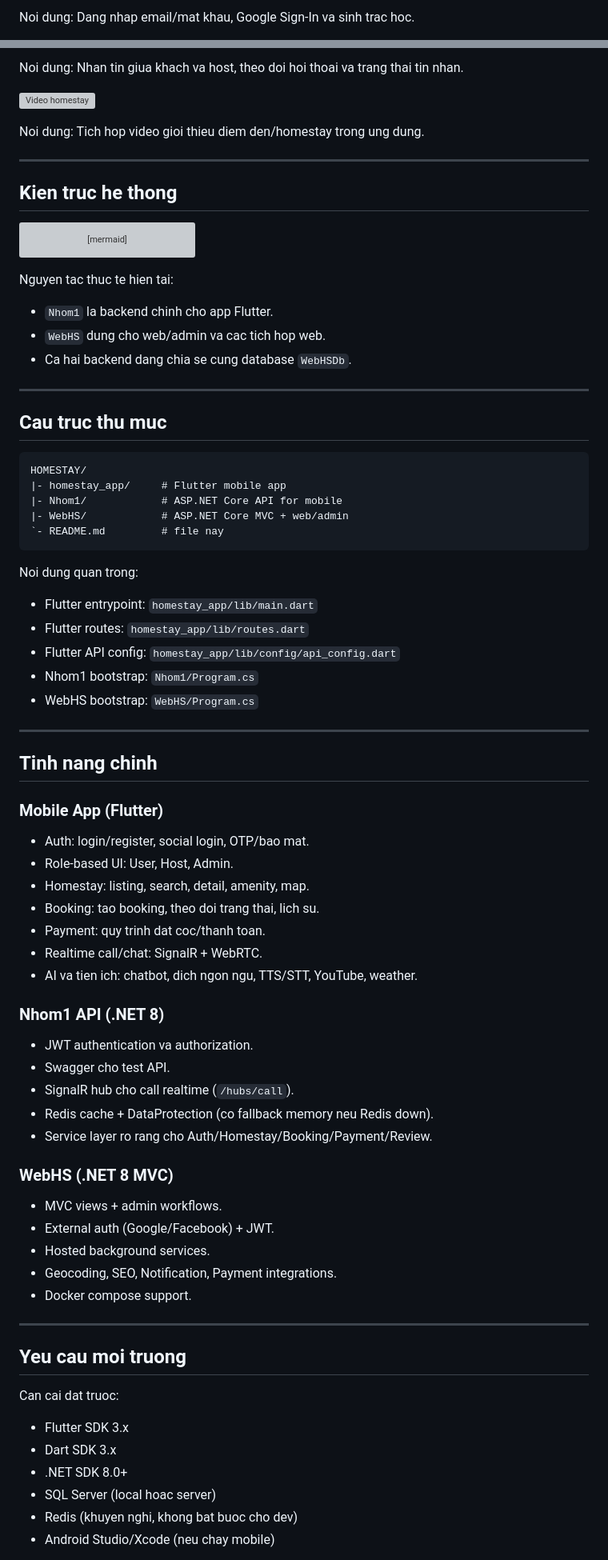
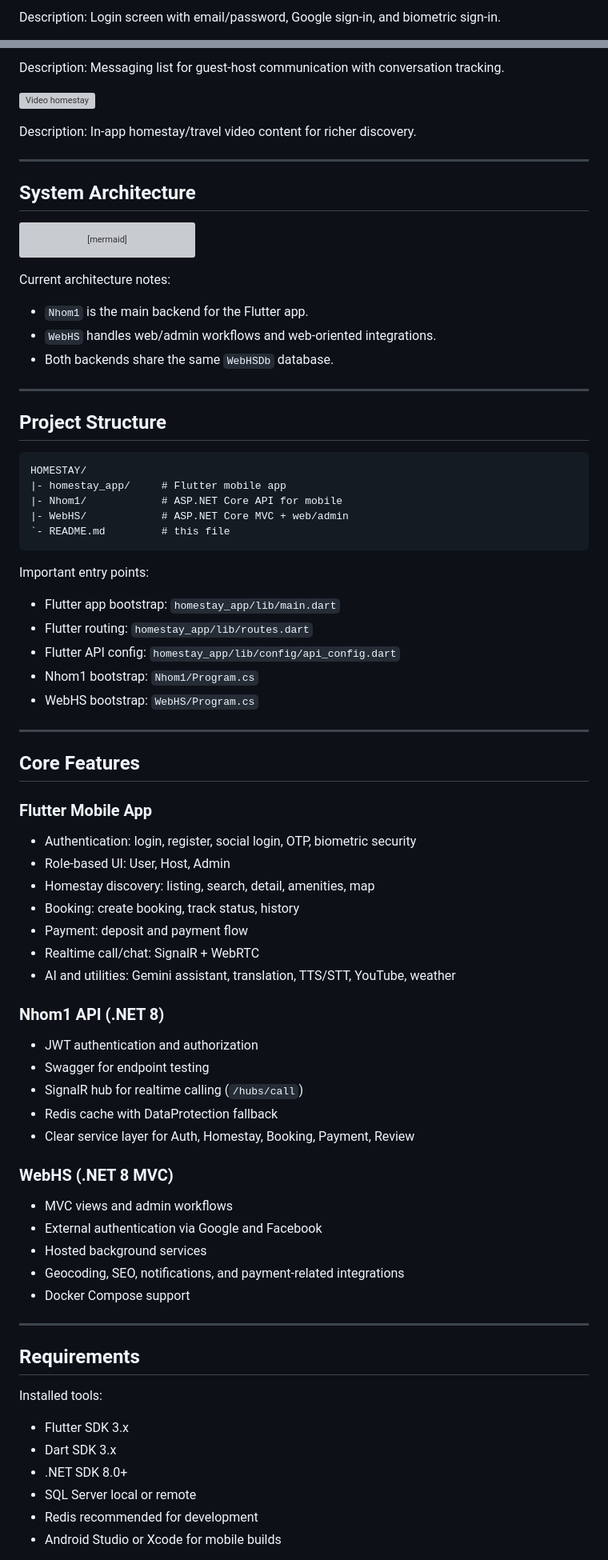
Before and after one commit to Visin-8386/HOMESTAY, a Markdown page: README.md, 2 parts joined by grey strips. Shown at 80% size. Drawn GitHub-style; grey boxes are pictures that could not be loaded.

Commit message:
docs: rewrite root README in English

````diff
--- a/README.md
+++ b/README.md
@@ -105,3 +107,3 @@ Noi dung: So do swimlane dat phong, the hien luong xu ly giua Khach hang, He tho
 
-Noi dung: Dang nhap email/mat khau, Google Sign-In va sinh trac hoc.
+Description: Login screen with email/password, Google sign-in, and biometric sign-in.
 
@@ -143,13 +145,13 @@ Noi dung: Tro ly AI Gemini ho tro tim homestay, tu van dat phong va giai dap nha
 
-Noi dung: Nhan tin giua khach va host, theo doi hoi thoai va trang thai tin nhan.
+Description: Messaging list for guest-host communication with conversation tracking.
 
 ![Video homestay](homestay_app/assets/images/readme/selected/12-mobile-video-homestay.jpg)
 
-Noi dung: Tich hop video gioi thieu diem den/homestay trong ung dung.
+Description: In-app homestay/travel video content for richer discovery.
 
 ---
 
-## Kien truc he thong
+## System Architecture
 
 ```mermaid
 flowchart LR
@@ -162,72 +164,72 @@ flowchart LR
     D --> G[External Services\nGoogle/Facebook/PayPal/Gemini]
 ```
 
-Nguyen tac thuc te hien tai:
+Current architecture notes:
 
-- `Nhom1` la backend chinh cho app Flutter.
-- `WebHS` dung cho web/admin va cac tich hop web.
-- Ca hai backend dang chia se cung database `WebHSDb`.
+- `Nhom1` is the main backend for the Flutter app.
+- `WebHS` handles web/admin workflows and web-oriented integrations.
+- Both backends share the same `WebHSDb` database.
 
 ---
 
-## Cau truc thu muc
+## Project Structure
 
 ```text
 HOMESTAY/
 |- homestay_app/     # Flutter mobile app
 |- Nhom1/            # ASP.NET Core API for mobile
 |- WebHS/            # ASP.NET Core MVC + web/admin
-`- README.md         # file nay
+`- README.md         # this file
 ```
 
-Noi dung quan trong:
+Important entry points:
 
-- Flutter entrypoint: `homestay_app/lib/main.dart`
-- Flutter routes: `homestay_app/lib/routes.dart`
+- Flutter app bootstrap: `homestay_app/lib/main.dart`
+- Flutter routing: `homestay_app/lib/routes.dart`
 - Flutter API config: `homestay_app/lib/config/api_config.dart`
 - Nhom1 bootstrap: `Nhom1/Program.cs`
 - WebHS bootstrap: `WebHS/Program.cs`
 
 ---
 
-## Tinh nang chinh
+## Core Features
 
-### Mobile App (Flutter)
+### Flutter Mobile App
 
-- Auth: login/register, social login, OTP/bao mat.
-- Role-based UI: User, Host, Admin.
-- Homestay: listing, search, detail, amenity, map.
-- Booking: tao booking, theo doi trang thai, lich su.
-- Payment: quy trinh dat coc/thanh toan.
-- Realtime call/chat: SignalR + WebRTC.
-- AI va tien ich: chatbot, dich ngon ngu, TTS/STT, YouTube, weather.
+- Authentication: login, register, social login, OTP, biometric security
+- Role-based UI: User, Host, Admin
+- Homestay discovery: listing, search, detail, amenities, map
+- Booking: create booking, track status, history
+- Payment: deposit and payment flow
+- Realtime call/chat: SignalR + WebRTC
+- AI and utilities: Gemini assistant, translation, TTS/STT, YouTube, weather
 
 ### Nhom1 API (.NET 8)
 
-- JWT authentication va authorization.
-- Swagger cho test API.
-- SignalR hub cho call realtime (`/hubs/call`).
-- Redis cache + DataProtection (co fallback memory neu Redis down).
-- Service layer ro rang cho Auth/Homestay/Booking/Payment/Review.
+- JWT authentication and authorization
+- Swagger for endpoint testing
+- SignalR hub for realtime calling (`/hubs/call`)
+- Redis cache with DataProtection fallback
+- Clear service layer for Auth, Homestay, Booking, Payment, Review
 
 ### WebHS (.NET 8 MVC)
 
-- MVC views + admin workflows.
-- External auth (Google/Facebook) + JWT.
-- Hosted background services.
-- Geocoding, SEO, Notification, Payment integrations.
-- Docker compose support.
+- MVC views and admin workflows
+- External authentication via Google and Facebook
+- Hosted background services
+- Geocoding, SEO, notifications, and payment-related integrations
+- Docker Compose support
 
 ---
 
-## Yeu cau moi truong
+## Requirements
 
-Can cai dat truoc:
+Installed tools:
 
 - Flutter SDK 3.x
 - Dart SDK 3.x
 - .NET SDK 8.0+
-- SQL Server (local hoac server)
-- Redis (khuyen nghi, khong bat buoc cho dev)
-- Android Studio/Xcode (neu chay mobile)
+- SQL Server local or remote
+- Redis recommended for development
+- Android Studio or Xcode for mobile builds
 
````
Also changed, not shown: other parts of README.md (+149 -150 lines).
